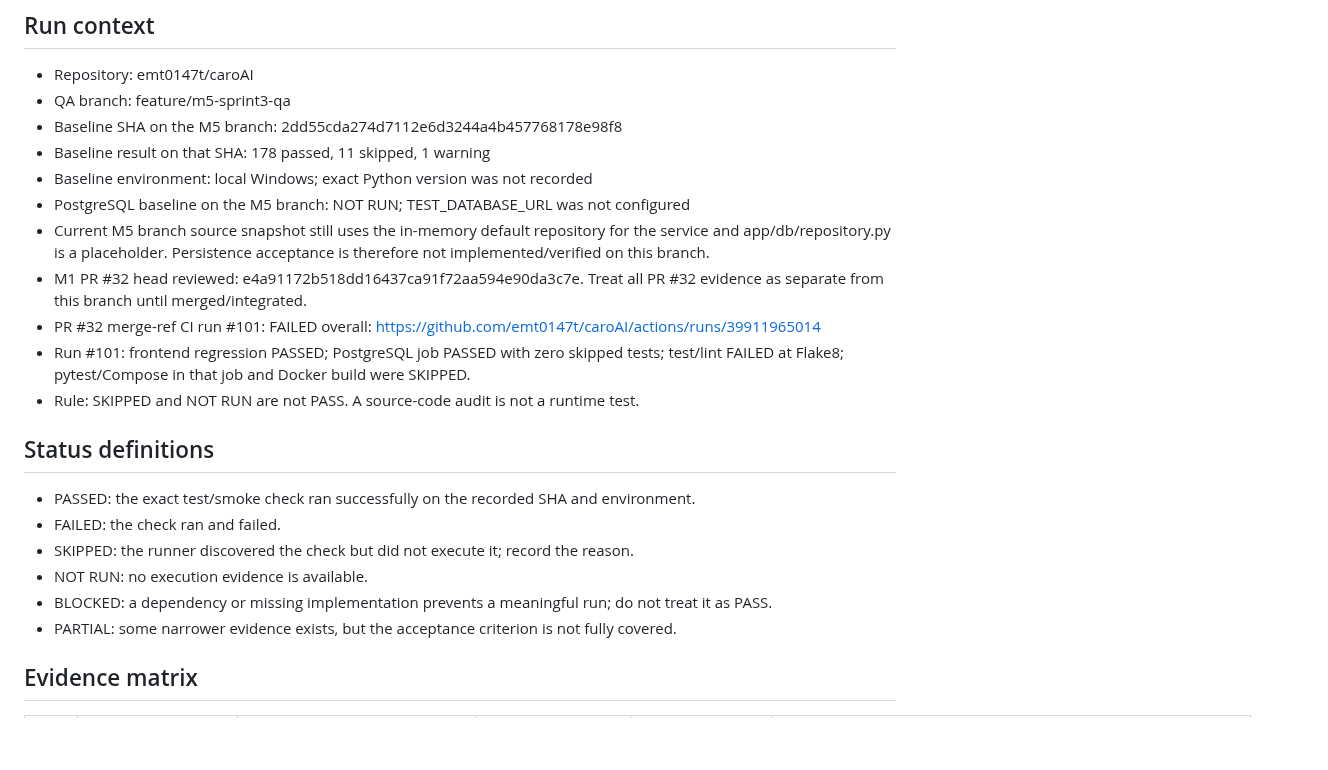
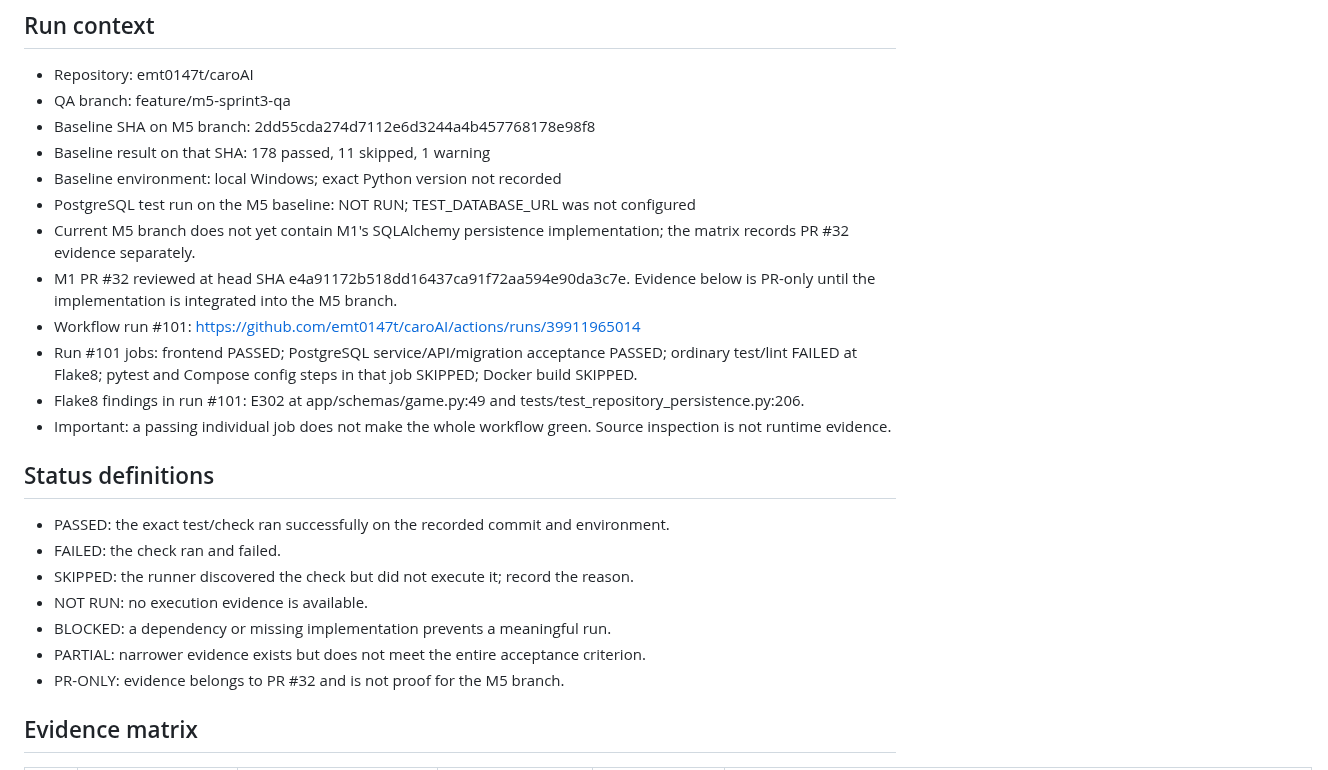
Before and after one commit to emt0147t/caroAI, a Markdown page: docs/sprint-3-qa-matrix.md, the part around one of its changes. GitHub-like rendering; blank space fills up the shorter version.

```diff
--- a/docs/sprint-3-qa-matrix.md
+++ b/docs/sprint-3-qa-matrix.md
@@ -4,24 +4,26 @@
 
 - Repository: emt0147t/caroAI
 - QA branch: feature/m5-sprint3-qa
-- Baseline SHA on the M5 branch: 2dd55cda274d7112e6d3244a4b457768178e98f8
+- Baseline SHA on M5 branch: 2dd55cda274d7112e6d3244a4b457768178e98f8
 - Baseline result on that SHA: 178 passed, 11 skipped, 1 warning
-- Baseline environment: local Windows; exact Python version was not recorded
-- PostgreSQL baseline on the M5 branch: NOT RUN; TEST_DATABASE_URL was not configured
-- Current M5 branch source snapshot still uses the in-memory default repository for the service and app/db/repository.py is a placeholder. Persistence acceptance is therefore not implemented/verified on this branch.
-- M1 PR #32 head reviewed: e4a91172b518dd16437ca91f72aa594e90da3c7e. Treat all PR #32 evidence as separate from this branch until merged/integrated.
-- PR #32 merge-ref CI run #101: FAILED overall: https://github.com/emt0147t/caroAI/actions/runs/39911965014
-- Run #101: frontend regression PASSED; PostgreSQL job PASSED with zero skipped tests; test/lint FAILED at Flake8; pytest/Compose in that job and Docker build were SKIPPED.
-- Rule: SKIPPED and NOT RUN are not PASS. A source-code audit is not a runtime test.
+- Baseline environment: local Windows; exact Python version not recorded
+- PostgreSQL test run on the M5 baseline: NOT RUN; TEST_DATABASE_URL was not configured
+- Current M5 branch does not yet contain M1's SQLAlchemy persistence implementation; the matrix records PR #32 evidence separately.
+- M1 PR #32 reviewed at head SHA e4a91172b518dd16437ca91f72aa594e90da3c7e. Evidence below is PR-only until the implementation is integrated into the M5 branch.
+- Workflow run #101: https://github.com/emt0147t/caroAI/actions/runs/39911965014
+- Run #101 jobs: frontend PASSED; PostgreSQL service/API/migration acceptance PASSED; ordinary test/lint FAILED at Flake8; pytest and Compose config steps in that job SKIPPED; Docker build SKIPPED.
+- Flake8 findings in run #101: E302 at app/schemas/game.py:49 and tests/test_repository_persistence.py:206.
+- Important: a passing individual job does not make the whole workflow green. Source inspection is not runtime evidence.
 
 ## Status definitions
 
-- PASSED: the exact test/smoke check ran successfully on the recorded SHA and environment.
+- PASSED: the exact test/check ran successfully on the recorded commit and environment.
 - FAILED: the check ran and failed.
 - SKIPPED: the runner discovered the check but did not execute it; record the reason.
 - NOT RUN: no execution evidence is available.
-- BLOCKED: a dependency or missing implementation prevents a meaningful run; do not treat it as PASS.
-- PARTIAL: some narrower evidence exists, but the acceptance criterion is not fully covered.
+- BLOCKED: a dependency or missing implementation prevents a meaningful run.
+- PARTIAL: narrower evidence exists but does not meet the entire acceptance criterion.
+- PR-ONLY: evidence belongs to PR #32 and is not proof for the M5 branch.
 
 ## Evidence matrix
 
```
Also changed, not shown: other parts of docs/sprint-3-qa-matrix.md (+46 -38 lines).
